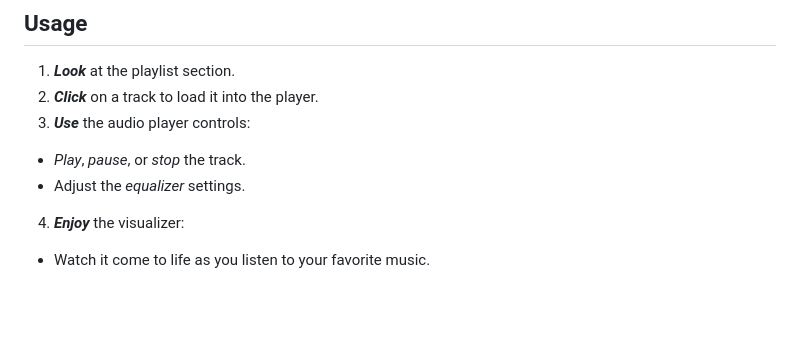
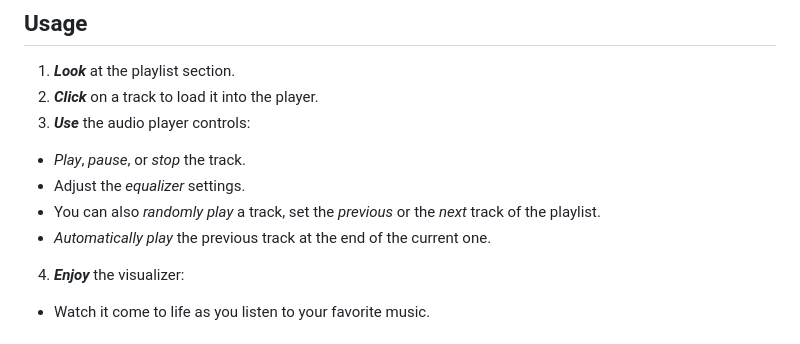
Before and after one commit to Cassandraforestier/spotincrease, a Markdown page: README.md, the part around one of its changes. Rendered like a GitHub page; blank space fills up the shorter version.

```diff
--- a/README.md
+++ b/README.md
@@ -47,6 +47,8 @@ SpotIncrease is a web application that lets users create and enjoy custom playli
 3. ***Use*** the audio player controls:
 - *Play*, *pause*, or *stop* the track.
 - Adjust the *equalizer* settings.
+- You can also *randomly play* a track, set the *previous* or the *next* track of the playlist.
+- *Automatically play* the previous track at the end of the current one.
 4. ***Enjoy*** the visualizer:
 - Watch it come to life as you listen to your favorite music.
 
```
Also changed, not shown: other parts of README.md (+2 -2 lines).
